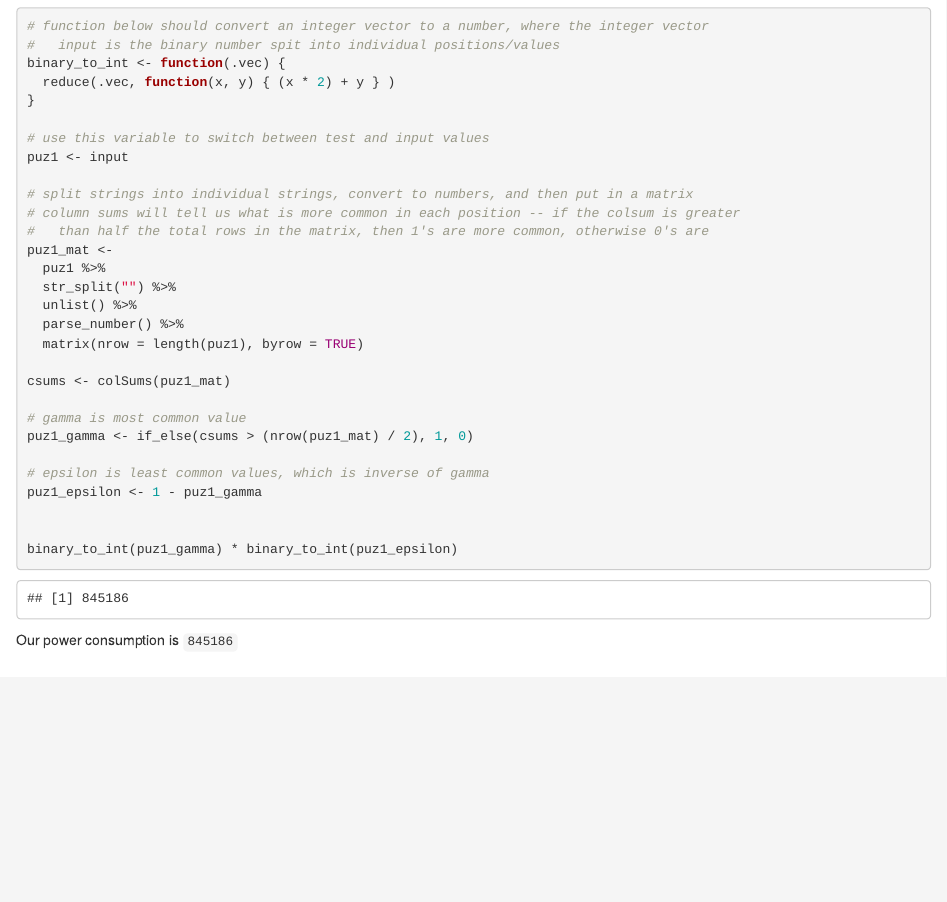
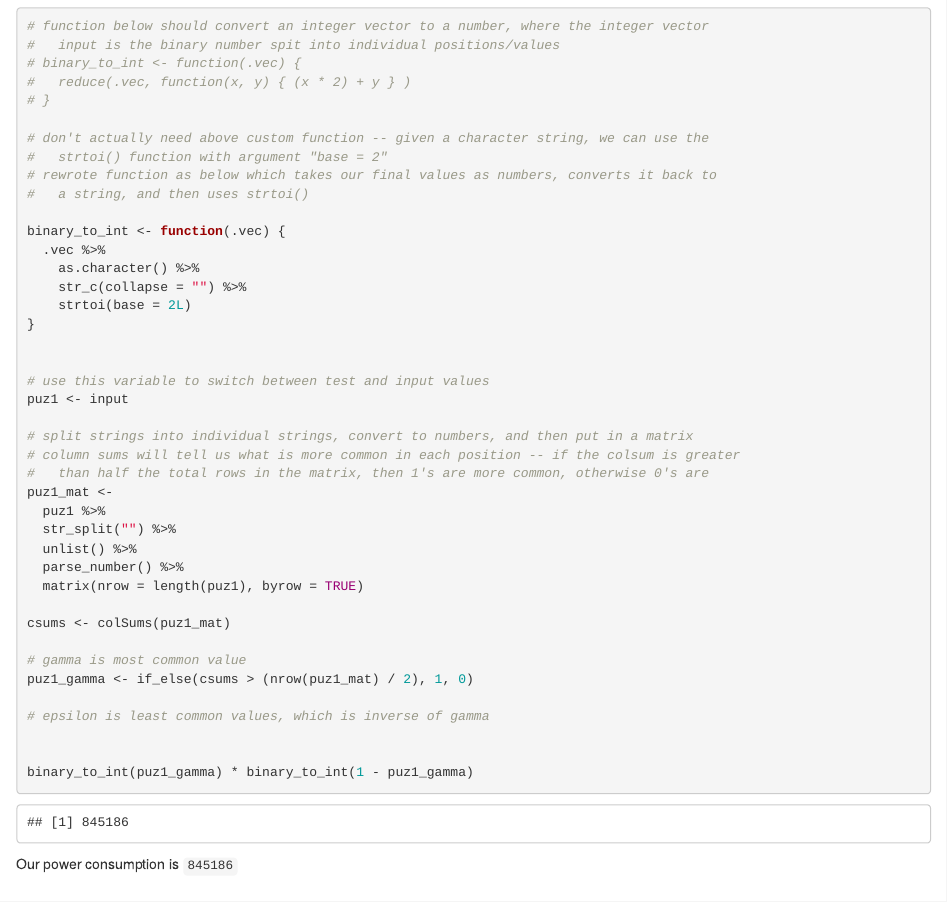
Before and after one commit to kgreufe/advent_of_code_2021, an R Markdown document (Day03_Binary_Diagnostic.Rmd): the page in a window 1100 px wide, from 660 px down. Rendered offline with R 4.5, knitr and Pandoc, with nearby package versions.

Commit message:
change custom function to base function for binary conversion

````diff
--- a/Day03_Binary_Diagnostic.Rmd
+++ b/Day03_Binary_Diagnostic.Rmd
@@ -60,9 +60,22 @@ input <- readLines("input_day03.txt")
 ```{r puzzle1}
 # function below should convert an integer vector to a number, where the integer vector
 #   input is the binary number spit into individual positions/values
+# binary_to_int <- function(.vec) {
+#   reduce(.vec, function(x, y) { (x * 2) + y } )
+# }
+
+# don't actually need above custom function -- given a character string, we can use the
+#   strtoi() function with argument "base = 2"
+# rewrote function as below which takes our final values as numbers, converts it back to
+#   a string, and then uses strtoi()
+
 binary_to_int <- function(.vec) {
-  reduce(.vec, function(x, y) { (x * 2) + y } )
+  .vec %>%
+    as.character() %>%
+    str_c(collapse = "") %>%
+    strtoi(base = 2L)
 }
+
 
 # use this variable to switch between test and input values
 puz1 <- input
@@ -83,10 +96,9 @@ csums <- colSums(puz1_mat)
 puz1_gamma <- if_else(csums > (nrow(puz1_mat) / 2), 1, 0)
 
 # epsilon is least common values, which is inverse of gamma
-puz1_epsilon <- 1 - puz1_gamma
 
 
-binary_to_int(puz1_gamma) * binary_to_int(puz1_epsilon)
+binary_to_int(puz1_gamma) * binary_to_int(1 - puz1_gamma)
 
 ```
 
````
